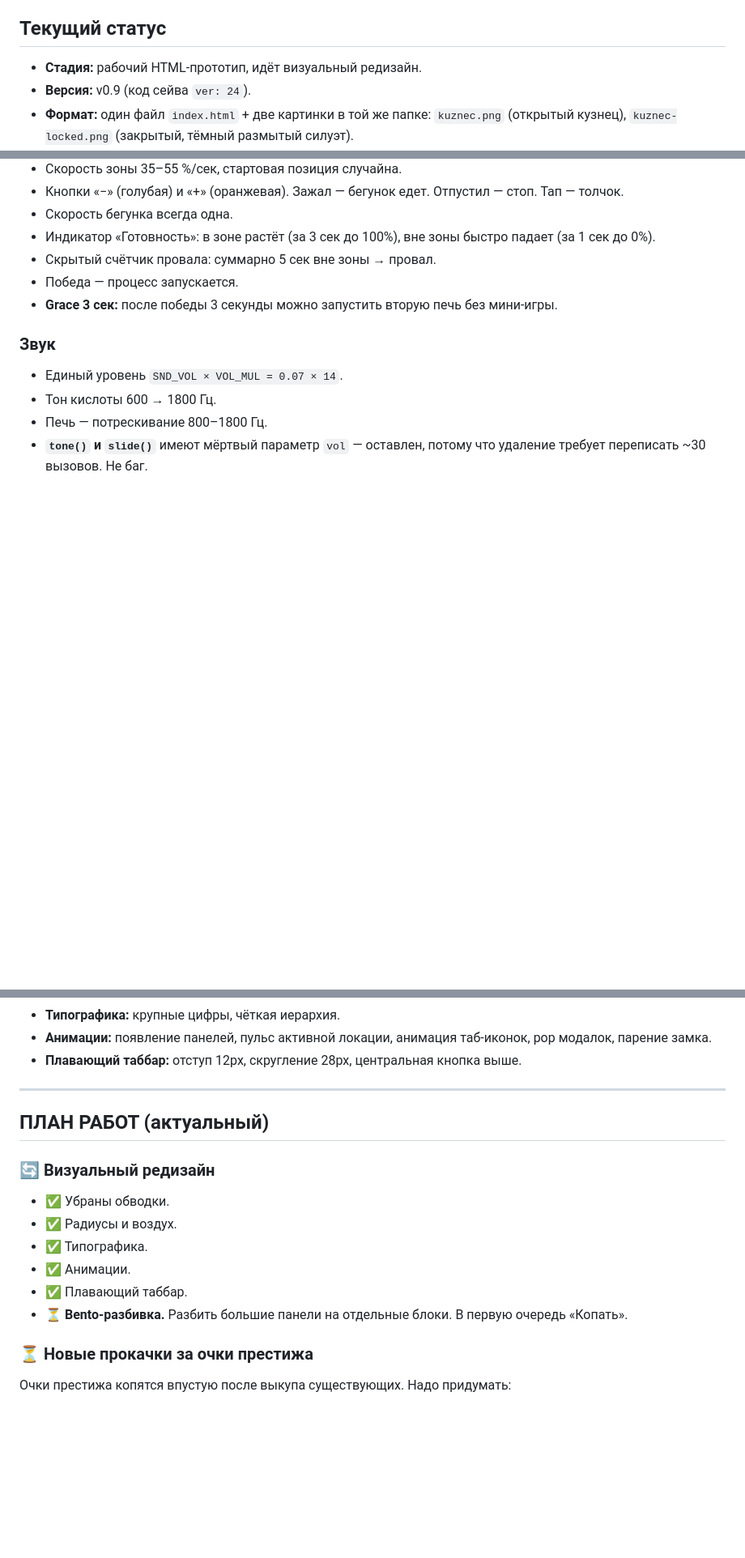
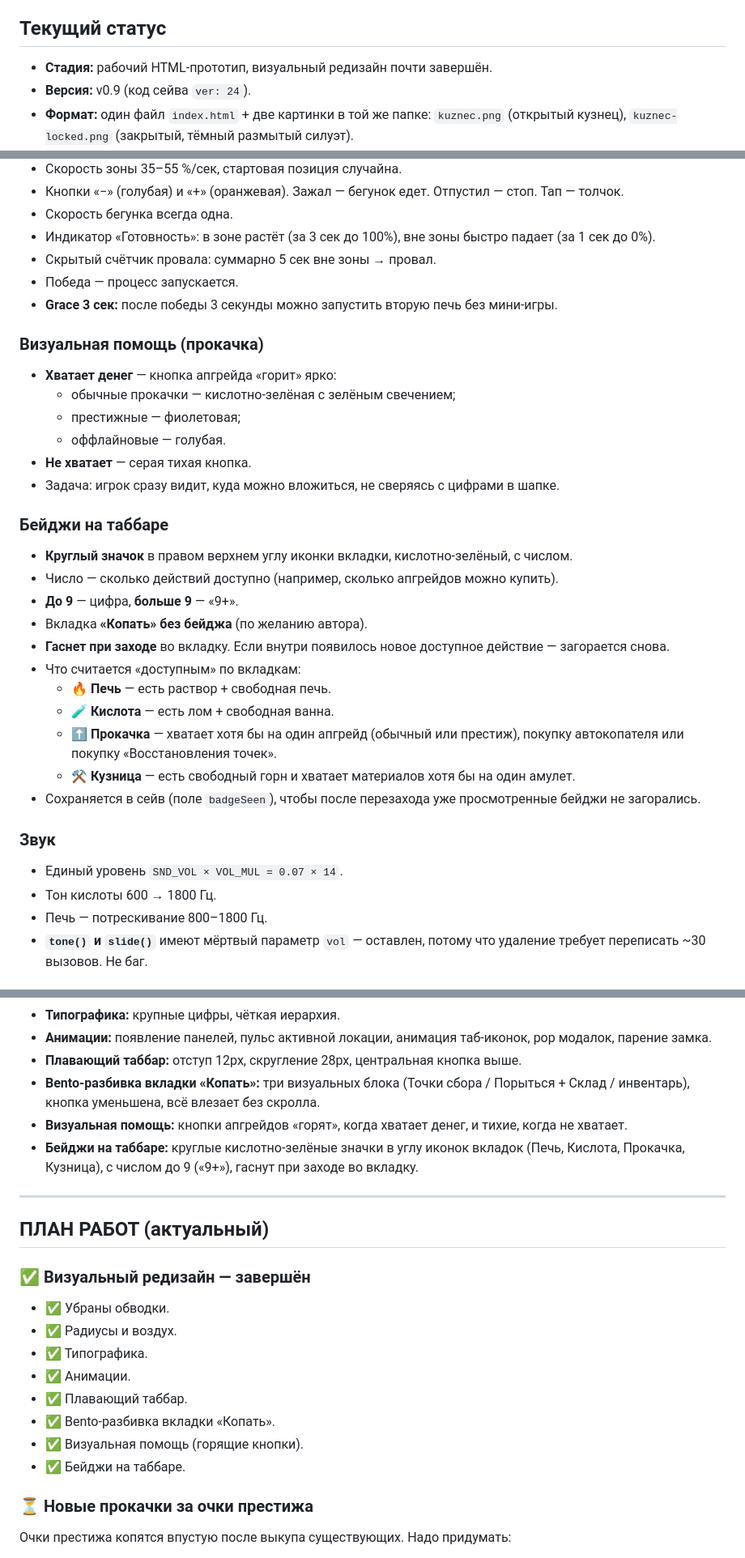
Before and after one commit to txnto-exe/dragmet, a Markdown page: README.md, 3 parts joined by grey strips. Shown at 81% size. Rendered like a GitHub page; blank space fills up the shorter version.

```diff
--- a/README.md
+++ b/README.md
@@ -4,7 +4,7 @@
 
 ## Текущий статус
 
-- **Стадия:** рабочий HTML-прототип, идёт визуальный редизайн.
+- **Стадия:** рабочий HTML-прототип, визуальный редизайн почти завершён.
 - **Версия:** v0.9 (код сейва `ver: 24`).
 - **Формат:** один файл `index.html` + две картинки в той же папке: `kuznec.png` (открытый кузнец), `kuznec-locked.png` (закрытый, тёмный размытый силуэт).
 - **Где живёт:** GitHub Pages (`txnto-exe.github.io/dragmet`), открывается в Safari на iPhone, добавлен на домашний экран как PWA.
@@ -207,6 +209,29 @@
 - Победа — процесс запускается.
 - **Grace 3 сек:** после победы 3 секунды можно запустить вторую печь без мини-игры.
 
+### Визуальная помощь (прокачка)
+
+- **Хватает денег** — кнопка апгрейда «горит» ярко:
+  - обычные прокачки — кислотно-зелёная с зелёным свечением;
+  - престижные — фиолетовая;
+  - оффлайновые — голубая.
+- **Не хватает** — серая тихая кнопка.
+- Задача: игрок сразу видит, куда можно вложиться, не сверяясь с цифрами в шапке.
+
+### Бейджи на таббаре
+
+- **Круглый значок** в правом верхнем углу иконки вкладки, кислотно-зелёный, с числом.
+- Число — сколько действий доступно (например, сколько апгрейдов можно купить).
+- **До 9** — цифра, **больше 9** — «9+».
+- Вкладка **«Копать» без бейджа** (по желанию автора).
+- **Гаснет при заходе** во вкладку. Если внутри появилось новое доступное действие — загорается снова.
+- Что считается «доступным» по вкладкам:
+  - **🔥 Печь** — есть раствор + свободная печь.
+  - **🧪 Кислота** — есть лом + свободная ванна.
+  - **⬆️ Прокачка** — хватает хотя бы на один апгрейд (обычный или престиж), покупку автокопателя или покупку «Восстановления точек».
+  - **⚒️ Кузница** — есть свободный горн и хватает материалов хотя бы на один амулет.
+- Сохраняется в сейв (поле `badgeSeen`), чтобы после перезахода уже просмотренные бейджи не загорались.
+
 ### Звук
 
 - Единый уровень `SND_VOL × VOL_MUL = 0.07 × 14`.
@@ -355,19 +383,24 @@
 - **Типографика:** крупные цифры, чёткая иерархия.
 - **Анимации:** появление панелей, пульс активной локации, анимация таб-иконок, pop модалок, парение замка.
 - **Плавающий таббар:** отступ 12px, скругление 28px, центральная кнопка выше.
+- **Bento-разбивка вкладки «Копать»:** три визуальных блока (Точки сбора / Порыться + Склад / инвентарь), кнопка уменьшена, всё влезает без скролла.
+- **Визуальная помощь:** кнопки апгрейдов «горят», когда хватает денег, и тихие, когда не хватает.
+- **Бейджи на таббаре:** круглые кислотно-зелёные значки в углу иконок вкладок (Печь, Кислота, Прокачка, Кузница), с числом до 9 («9+»), гаснут при заходе во вкладку.
 
 ---
 
 ## ПЛАН РАБОТ (актуальный)
 
-### 🔄 Визуальный редизайн
+### ✅ Визуальный редизайн — завершён
 
 - ✅ Убраны обводки.
 - ✅ Радиусы и воздух.
 - ✅ Типографика.
 - ✅ Анимации.
 - ✅ Плавающий таббар.
-- ⏳ **Bento-разбивка.** Разбить большие панели на отдельные блоки. В первую очередь «Копать».
+- ✅ Bento-разбивка вкладки «Копать».
+- ✅ Визуальная помощь (горящие кнопки).
+- ✅ Бейджи на таббаре.
 
 ### ⏳ Новые прокачки за очки престижа
 
```
Also changed, not shown: other parts of README.md (+12 -6 lines).
